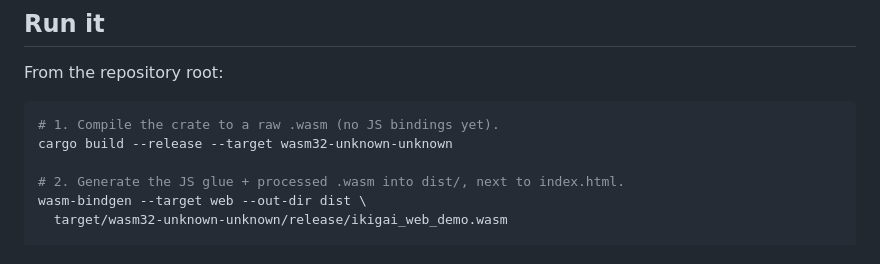
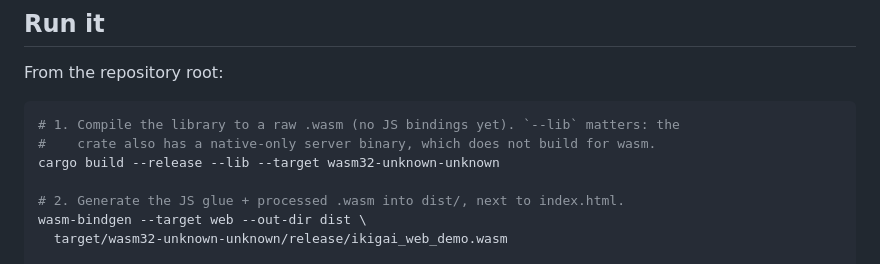
Before and after one commit to ikigai-rs/ikigai-web-demo, a Markdown page: README.md, the part around the change. Rendered like a GitHub page.

Commit message:
docs(readme): the wasm build line takes --lib (ledger #745) (#73)
cargo build --release --target wasm32-unknown-unknown also builds the
native-only ikigai-net-server binary, which fails for wasm (E0433 on tokio
and wtransport). pages.yml already builds with --lib; the README now does too.

Co-authored-by: Brian Sletten <brian.sletten@gmail.com>
Co-authored-by: Claude Opus 5.5 <noreply@anthropic.com>

````diff
--- a/README.md
+++ b/README.md
@@ -83,8 +83,9 @@ checkout builds on its own.
 From the repository root:
 
 ```bash
-# 1. Compile the crate to a raw .wasm (no JS bindings yet).
-cargo build --release --target wasm32-unknown-unknown
+# 1. Compile the library to a raw .wasm (no JS bindings yet). `--lib` matters: the
+#    crate also has a native-only server binary, which does not build for wasm.
+cargo build --release --lib --target wasm32-unknown-unknown
 
 # 2. Generate the JS glue + processed .wasm into dist/, next to index.html.
 wasm-bindgen --target web --out-dir dist \
````
